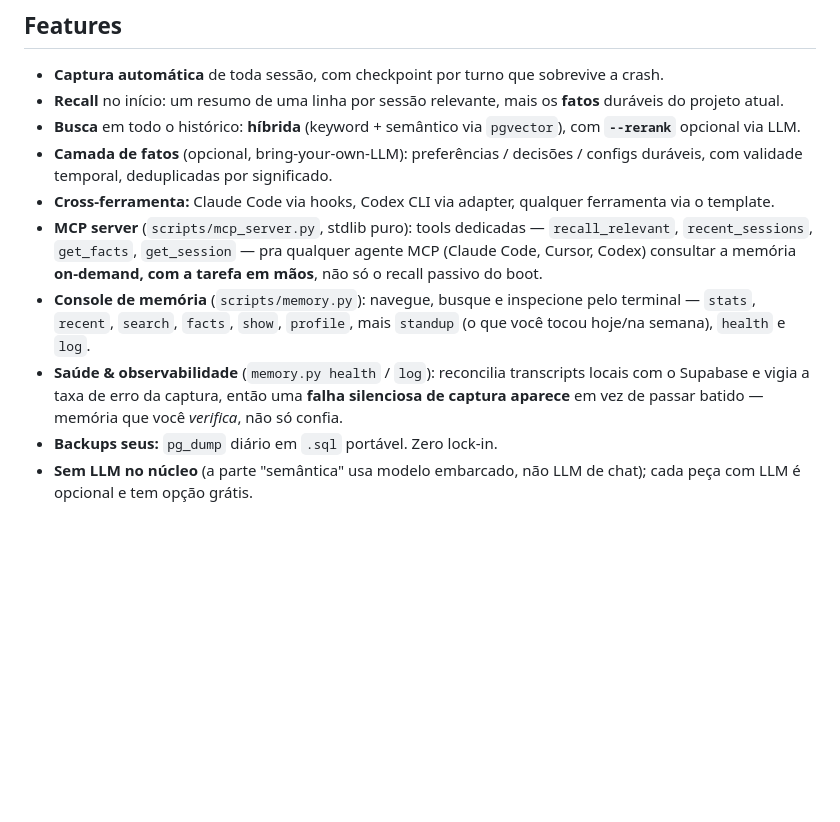
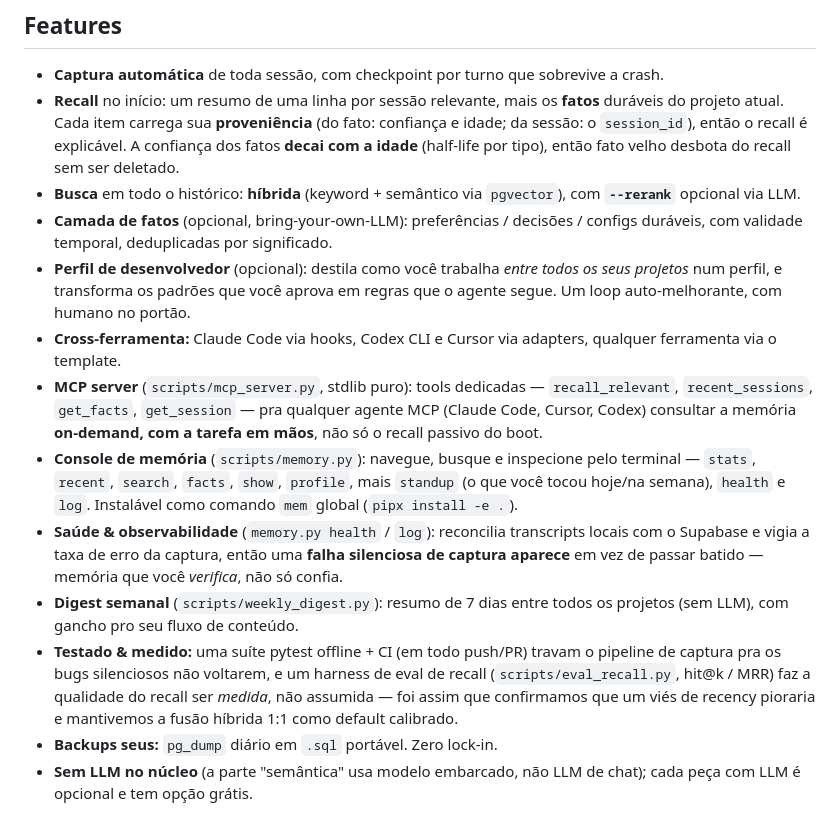
Before and after one commit to carloshpdoc/agent-memory-hub, a Markdown page: README.pt-br.md, the part around the change. Rendered like a GitHub page; blank space fills up the shorter version.

Commit message:
docs: atualiza READMEs (en+pt) — Cursor, testado&medido, mem instalável, paridade
- Cross-tool passa a citar Cursor (adapter).
- Novo bullet 'Tested & measured' (suíte pytest + CI + eval de recall calibrado).
- Console mencionado como instalável (comando 'mem' via pipx).
- Paridade PT: adiciona bullets que faltavam (recall explicável+decay, Developer
  profile, Digest semanal) pra bater com o EN.

```diff
--- a/README.pt-br.md
+++ b/README.pt-br.md
@@ -73,21 +73,33 @@ garantido, memória pra tudo que você esqueceria.
 
 - **Captura automática** de toda sessão, com checkpoint por turno que sobrevive a crash.
 - **Recall** no início: um resumo de uma linha por sessão relevante, mais os **fatos** duráveis
-  do projeto atual.
+  do projeto atual. Cada item carrega sua **proveniência** (do fato: confiança e idade; da
+  sessão: o `session_id`), então o recall é explicável. A confiança dos fatos **decai com a
+  idade** (half-life por tipo), então fato velho desbota do recall sem ser deletado.
 - **Busca** em todo o histórico: **híbrida** (keyword + semântico via `pgvector`), com
   **`--rerank`** opcional via LLM.
 - **Camada de fatos** (opcional, bring-your-own-LLM): preferências / decisões / configs
   duráveis, com validade temporal, deduplicadas por significado.
-- **Cross-ferramenta:** Claude Code via hooks, Codex CLI via adapter, qualquer ferramenta via o template.
+- **Perfil de desenvolvedor** (opcional): destila como você trabalha *entre todos os seus
+  projetos* num perfil, e transforma os padrões que você aprova em regras que o agente segue.
+  Um loop auto-melhorante, com humano no portão.
+- **Cross-ferramenta:** Claude Code via hooks, Codex CLI e Cursor via adapters, qualquer ferramenta via o template.
 - **MCP server** (`scripts/mcp_server.py`, stdlib puro): tools dedicadas — `recall_relevant`,
   `recent_sessions`, `get_facts`, `get_session` — pra qualquer agente MCP (Claude Code, Cursor,
   Codex) consultar a memória **on-demand, com a tarefa em mãos**, não só o recall passivo do boot.
 - **Console de memória** (`scripts/memory.py`): navegue, busque e inspecione pelo terminal —
   `stats`, `recent`, `search`, `facts`, `show`, `profile`, mais `standup` (o que você tocou
-  hoje/na semana), `health` e `log`.
+  hoje/na semana), `health` e `log`. Instalável como comando `mem` global (`pipx install -e .`).
 - **Saúde & observabilidade** (`memory.py health` / `log`): reconcilia transcripts locais com o
   Supabase e vigia a taxa de erro da captura, então uma **falha silenciosa de captura aparece**
   em vez de passar batido — memória que você *verifica*, não só confia.
+- **Digest semanal** (`scripts/weekly_digest.py`): resumo de 7 dias entre todos os projetos
+  (sem LLM), com gancho pro seu fluxo de conteúdo.
+- **Testado & medido:** uma suíte pytest offline + CI (em todo push/PR) travam o pipeline de
+  captura pra os bugs silenciosos não voltarem, e um harness de eval de recall
+  (`scripts/eval_recall.py`, hit@k / MRR) faz a qualidade do recall ser *medida*, não assumida —
+  foi assim que confirmamos que um viés de recency pioraria e mantivemos a fusão híbrida 1:1
+  como default calibrado.
 - **Backups seus:** `pg_dump` diário em `.sql` portável. Zero lock-in.
 - **Sem LLM no núcleo** (a parte "semântica" usa modelo embarcado, não LLM de chat); cada peça
   com LLM é opcional e tem opção grátis.
```
Also changed, not shown: README.md (+7 -2 lines).
